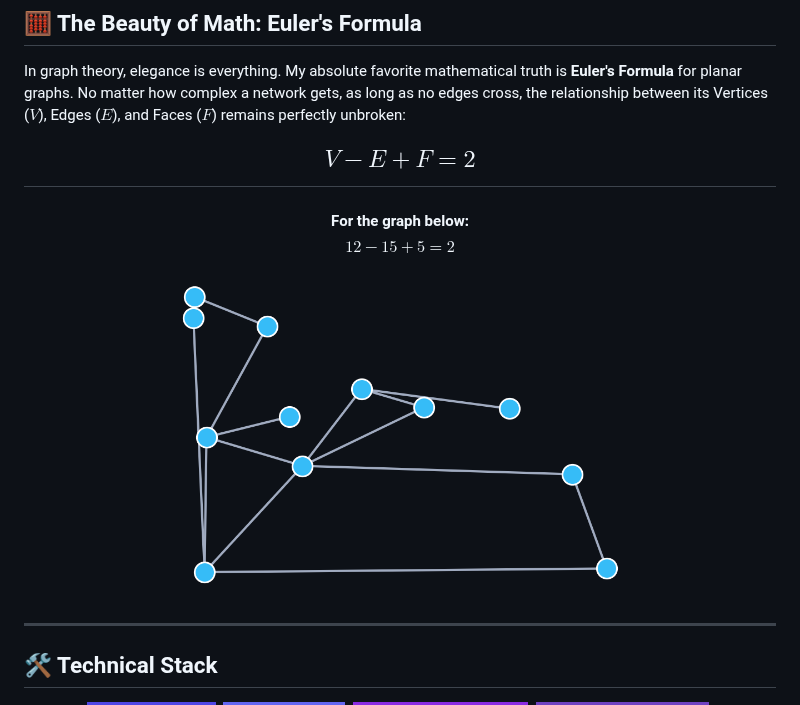
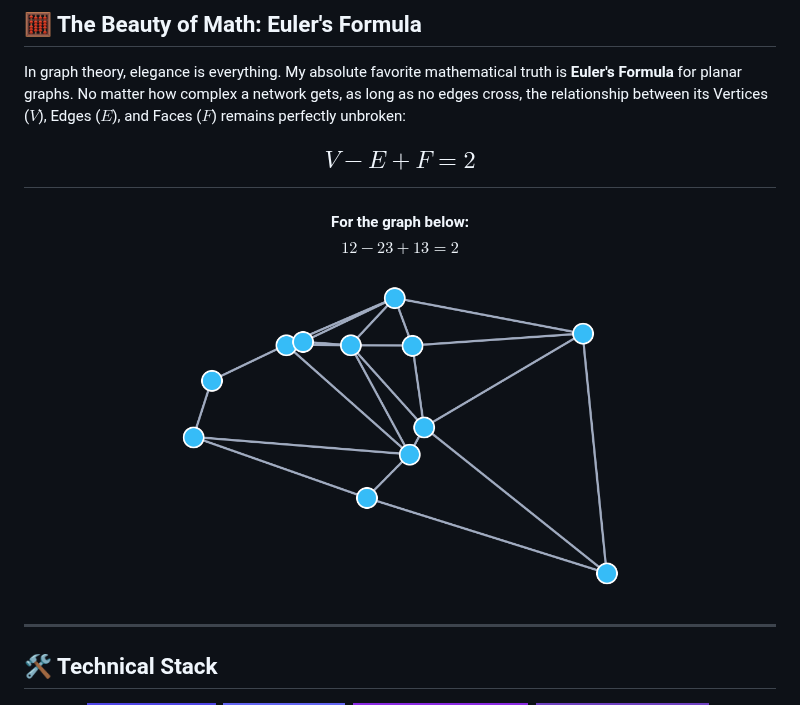
Before and after one commit to walidelkersh/walidelkersh, a Markdown page: README.md, the part around the change. Drawn GitHub-style; pictures changed too: euler_graph.png; badges without logos.

Commit message:
Auto-generated new planar graph [skip ci]

```diff
--- a/README.md
+++ b/README.md
@@ -43,7 +43,7 @@ In graph theory, elegance is everything. My absolute favorite mathematical truth
 <div align="center">
   <!-- MATH_START -->
   <h2 align="center"> $$V - E + F = 2$$ </h2>
-  <h4 align="center"> For the graph below: $$12 - 15 + 5 = 2$$ </h4>
+  <h4 align="center"> For the graph below: $$12 - 23 + 13 = 2$$ </h4>
   <!-- MATH_END -->
   <img src="euler_graph.png" alt="Dynamic Planar Graph" width="500" />
 </div>
```
